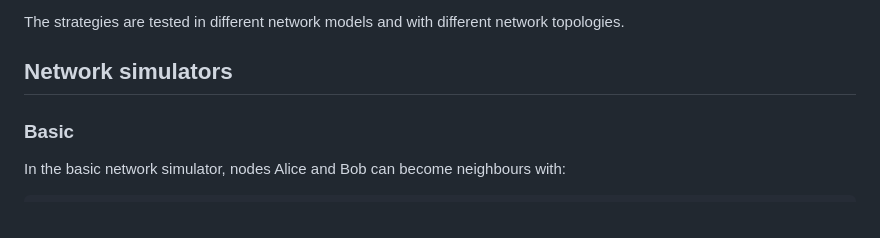
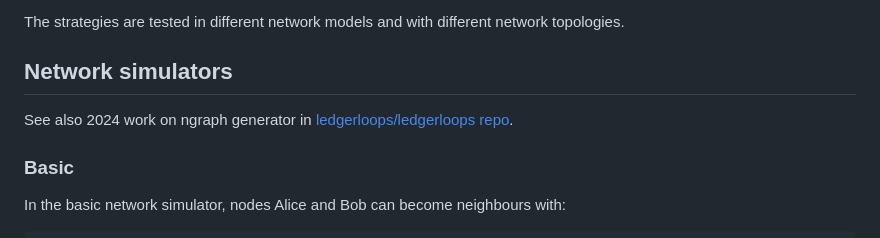
Before and after one commit to ledgerloops/strategy-pit, a Markdown page: README.md, the part around the change. Drawn GitHub-style.

Commit message:
refer to network generator

````diff
--- a/README.md
+++ b/README.md
@@ -6,6 +6,8 @@ Some strategies will integrate discovery of loops with negotiation of exchange r
 The strategies are tested in different network models and with different network topologies.
 
 ## Network simulators
+See also 2024 work on ngraph generator in [ledgerloops/ledgerloops repo](https://github.com/ledgerloops/ledgerloops).
+
 ### Basic
 In the basic network simulator, nodes Alice and Bob can become neighbours with:
 ```js
````
